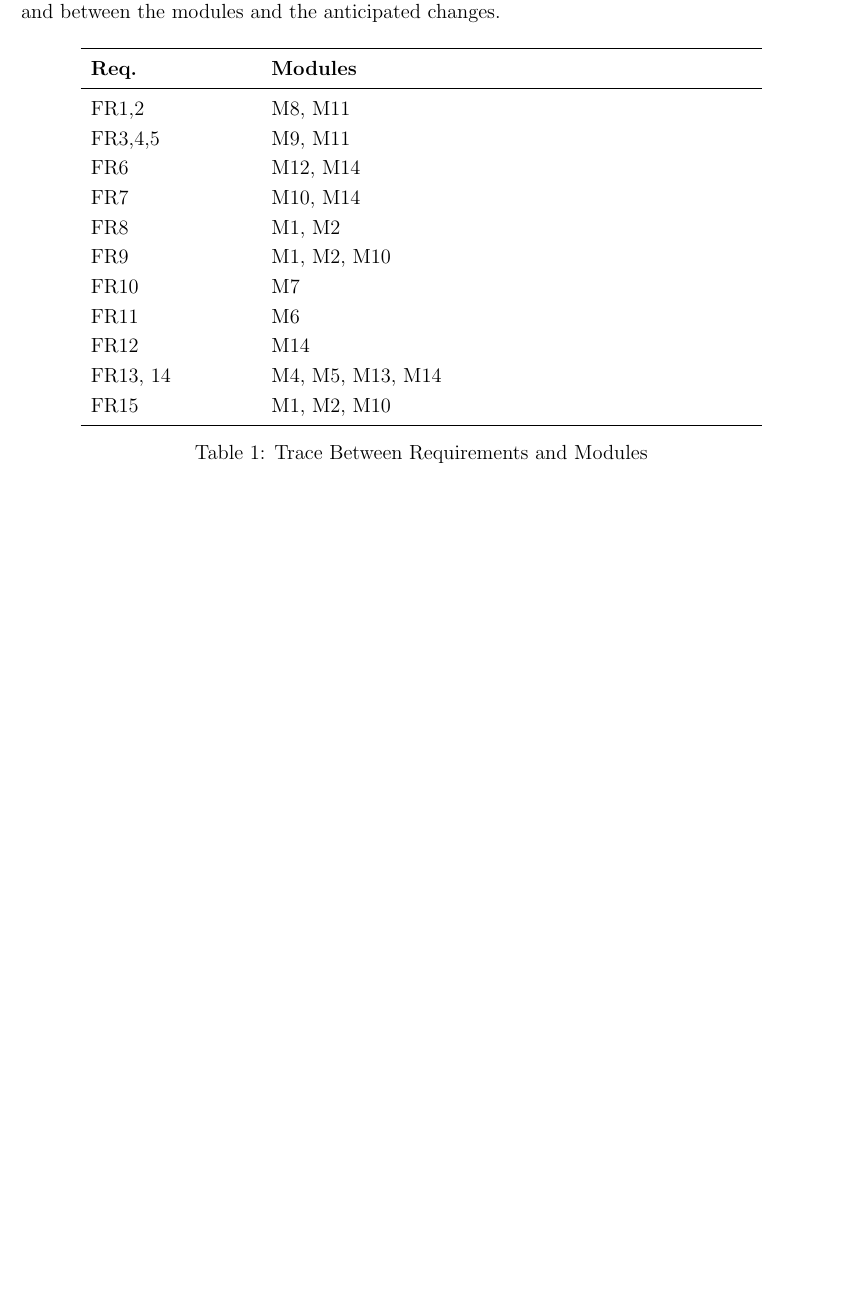
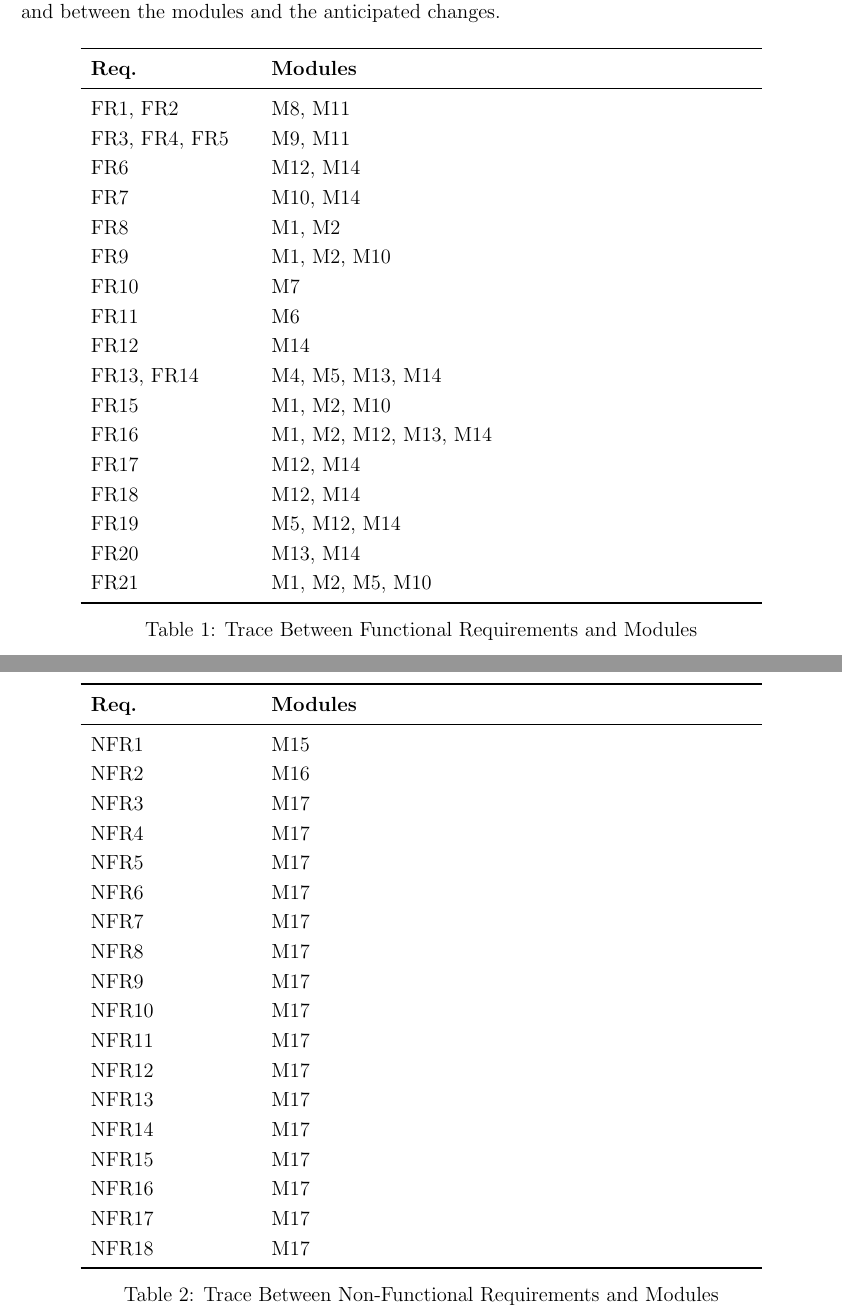
Before and after one commit to davimang/REACH, a LaTeX document (docs/Design/SoftArchitecture/MG.tex): part of page 14 of 16 before the commit and two parts of pages 14 and 15 of 17 after it, the two joined at a grey line, cut so that both start at the same text, the shorter picture padded with empty space. Compiled offline with pdfLaTeX.

Commit message:
Update the MG alignments

```diff
--- a/docs/Design/SoftArchitecture/MG.tex
+++ b/docs/Design/SoftArchitecture/MG.tex
@@ -401,8 +402,8 @@ requirements and between the modules and the anticipated changes.
 \toprule
 \textbf{Req.} & \textbf{Modules}\\
 \midrule
-FR1,2 & M8, M11\\
-FR3,4,5 & M9, M11\\
+FR1, FR2 & M8, M11\\
+FR3, FR4, FR5 & M9, M11\\
 FR6 & M12, M14\\
 FR7 & M10, M14\\
 FR8 & M1, M2\\
@@ -410,13 +411,50 @@ FR9 & M1, M2, M10\\
 FR10 & M7\\
 FR11 & M6\\
 FR12 & M14\\
-FR13, 14 & M4, M5, M13, M14\\
+FR13, FR14 & M4, M5, M13, M14\\
 FR15 & M1, M2, M10\\
+FR16 & M1, M2, M12, M13, M14\\
+FR17 & M12, M14\\
+FR18 & M12, M14\\
+FR19 & M5, M12, M14\\
+FR20 & M13, M14\\
+FR21 & M1, M2, M5, M10\\
 \bottomrule
 \end{tabular}
-\caption{Trace Between Requirements and Modules}
+\caption{Trace Between Functional Requirements and Modules}
 \label{TblRT}
 \end{table}
+
+
+\begin{table}[H]
+  \centering
+  \begin{tabular}{p{0.2\textwidth} p{0.6\textwidth}}
+  \toprule
+  \textbf{Req.} & \textbf{Modules}\\
+  \midrule
+  NFR1 & M15\\
+  NFR2 & M16\\
+  NFR3 & M17\\
+  NFR4 & M17\\
+  NFR5 & M17\\
+  NFR6 & M17\\
+  NFR7 & M17\\
+  NFR8 & M17\\
+  NFR9 & M17\\
+  NFR10 & M17\\
+  NFR11 & M17\\
+  NFR12 & M17\\
+  NFR13 & M17\\
+  NFR14 & M17\\
+  NFR15 & M17\\
+  NFR16 & M17\\
+  NFR17 & M17\\
+  NFR18 & M17\\
+  \bottomrule
+  \end{tabular}
+  \caption{Trace Between Non-Functional Requirements and Modules}
+  \label{TblRT}
+  \end{table}
 
 \begin{table}[H]
 \centering
```
Also changed, not shown: docs/Design/SoftArchitecture/MG.pdf, docs/SRS/SRS.pdf, docs/Design/SoftArchitecture/MG.tex (1 more changed lines).
